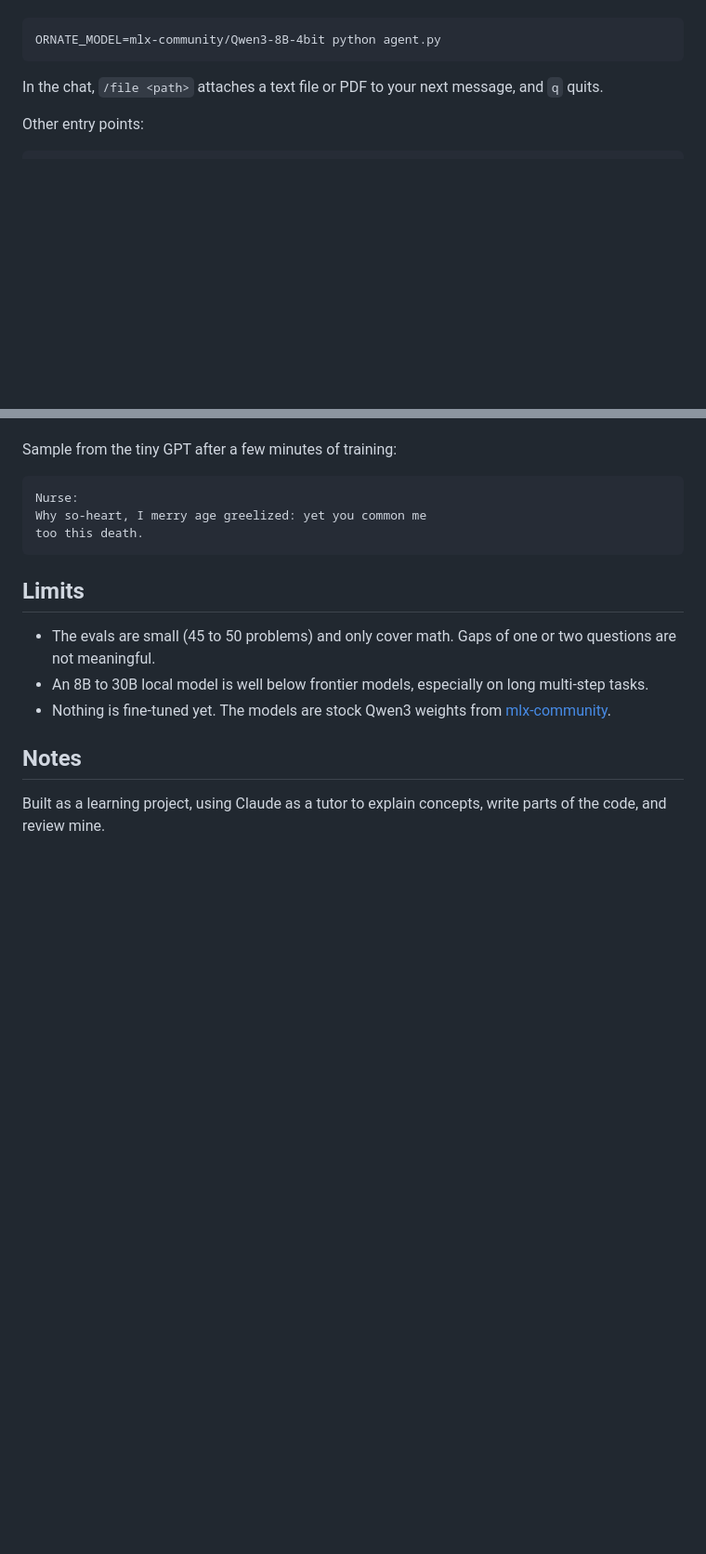
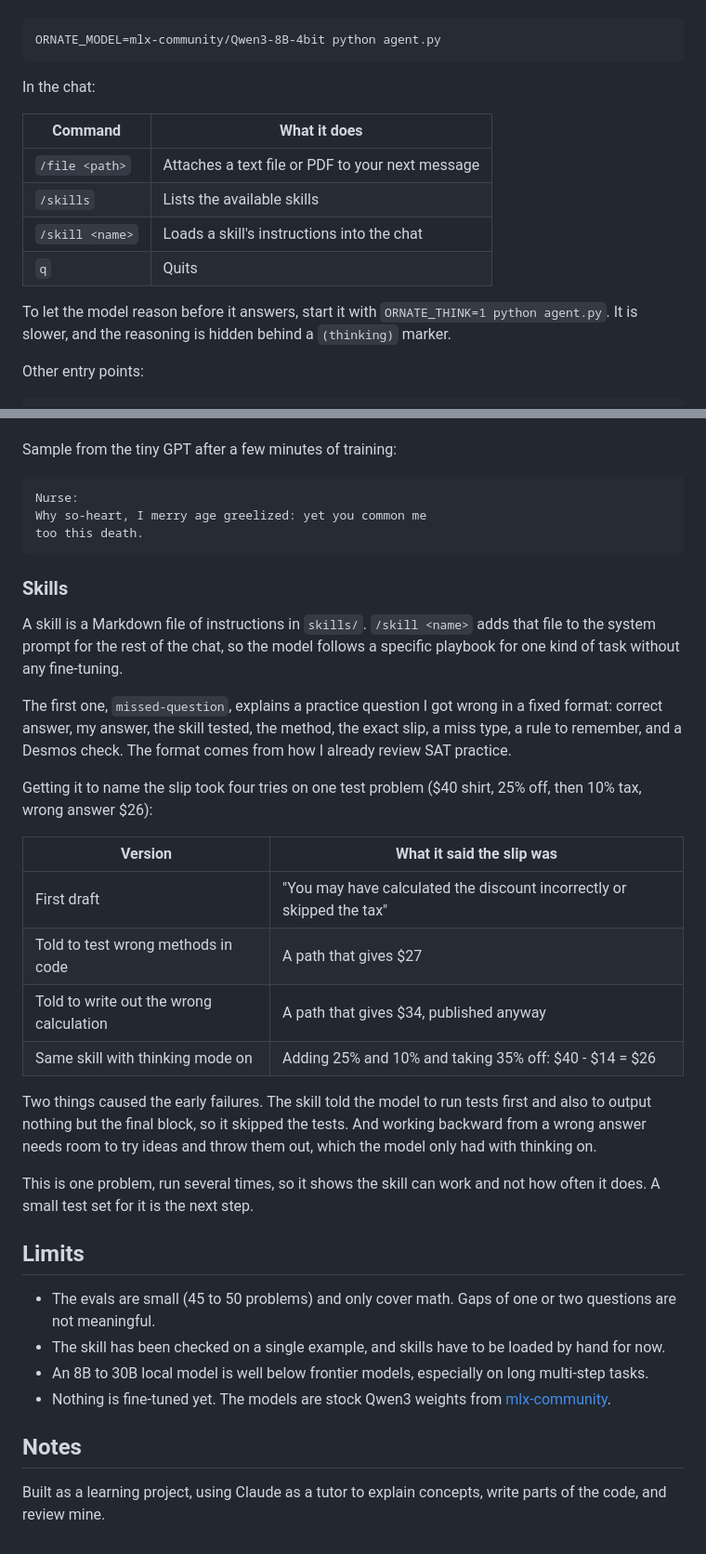
Before and after one commit to rpatel-23/ornate, a Markdown page: README.md, 2 parts joined by grey strips. Shown at 93% size. GitHub-like rendering; blank space fills up the shorter version.

Commit message:
document skills and thinking mode

````diff
--- a/README.md
+++ b/README.md
@@ -50,7 +52,16 @@ The first run downloads Qwen3 30B-A3B (17 GB, needs about 17 GB of memory). For
 ORNATE_MODEL=mlx-community/Qwen3-8B-4bit python agent.py
 ```
 
-In the chat, `/file <path>` attaches a text file or PDF to your next message, and `q` quits.
+In the chat:
+
+| Command | What it does |
+|---|---|
+| `/file <path>` | Attaches a text file or PDF to your next message |
+| `/skills` | Lists the available skills |
+| `/skill <name>` | Loads a skill's instructions into the chat |
+| `q` | Quits |
+
+To let the model reason before it answers, start it with `ORNATE_THINK=1 python agent.py`. It is slower, and the reasoning is hidden behind a `(thinking)` marker.
 
 Other entry points:
 
@@ -91,9 +102,29 @@ Why so-heart, I merry age greelized: yet you common me
 too this death.
 ```
 
+### Skills
+
+A skill is a Markdown file of instructions in `skills/`. `/skill <name>` adds that file to the system prompt for the rest of the chat, so the model follows a specific playbook for one kind of task without any fine-tuning.
+
+The first one, `missed-question`, explains a practice question I got wrong in a fixed format: correct answer, my answer, the skill tested, the method, the exact slip, a miss type, a rule to remember, and a Desmos check. The format comes from how I already review SAT practice.
+
+Getting it to name the slip took four tries on one test problem ($40 shirt, 25% off, then 10% tax, wrong answer $26):
+
+| Version | What it said the slip was |
+|---|---|
+| First draft | "You may have calculated the discount incorrectly or skipped the tax" |
+| Told to test wrong methods in code | A path that gives $27 |
+| Told to write out the wrong calculation | A path that gives $34, published anyway |
+| Same skill with thinking mode on | Adding 25% and 10% and taking 35% off: $40 - $14 = $26 |
+
+Two things caused the early failures. The skill told the model to run tests first and also to output nothing but the final block, so it skipped the tests. And working backward from a wrong answer needs room to try ideas and throw them out, which the model only had with thinking on.
+
+This is one problem, run several times, so it shows the skill can work and not how often it does. A small test set for it is the next step.
+
 ## Limits
 
 - The evals are small (45 to 50 problems) and only cover math. Gaps of one or two questions are not meaningful.
+- The skill has been checked on a single example, and skills have to be loaded by hand for now.
 - An 8B to 30B local model is well below frontier models, especially on long multi-step tasks.
 - Nothing is fine-tuned yet. The models are stock Qwen3 weights from [mlx-community](https://huggingface.co/mlx-community).
 
````
Also changed, not shown: other parts of README.md (+3 -1 lines).
